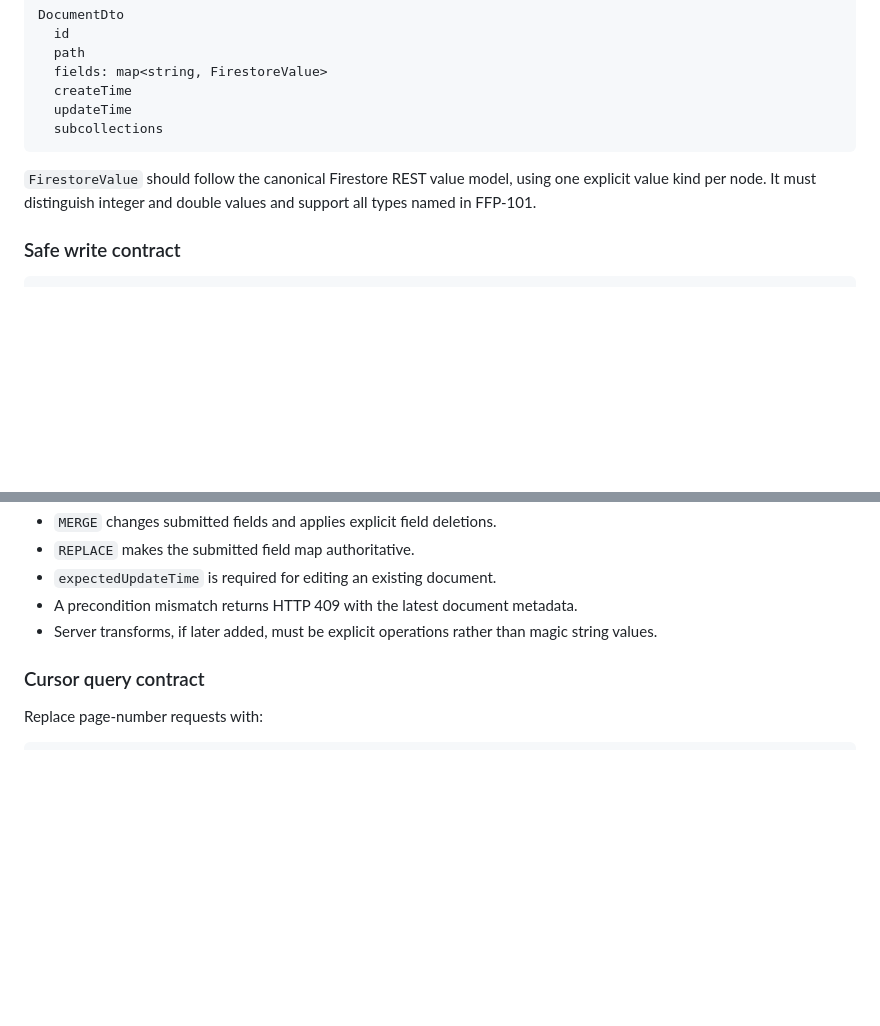
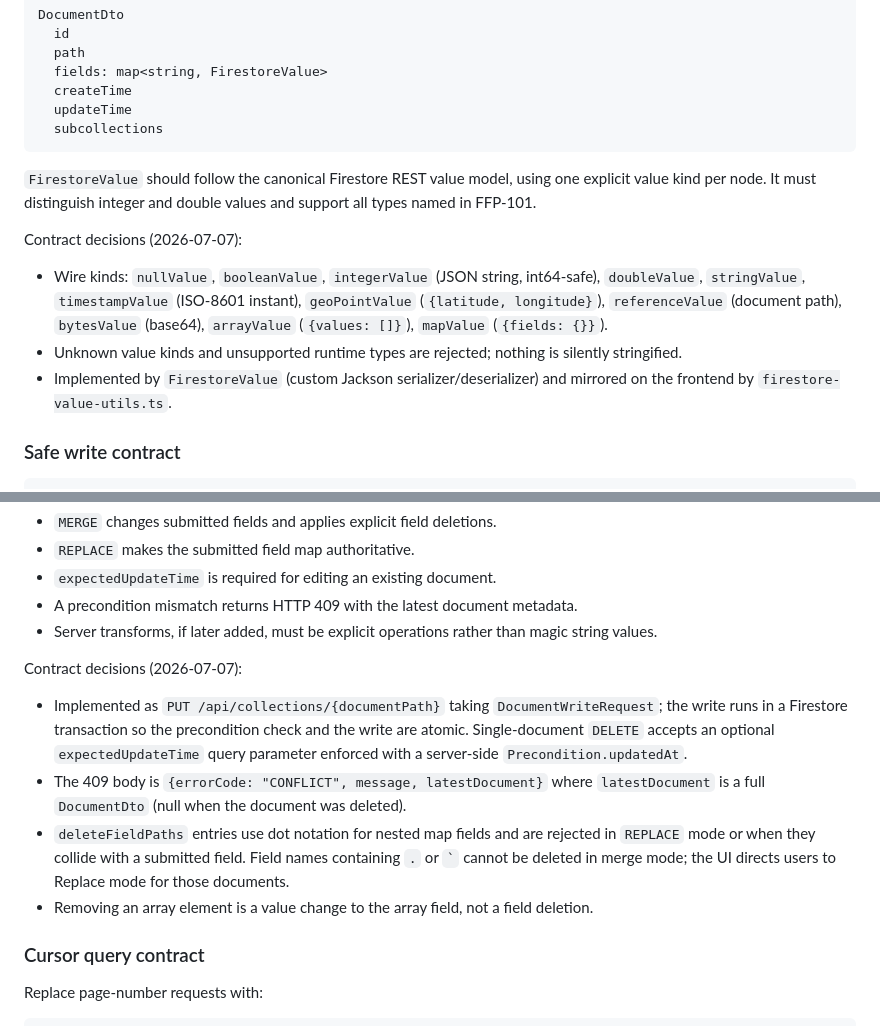
Before and after one commit to ridoykj/a-firestore, a Markdown page: docs/FUTURE_FEATURE_PLAN.md, 2 parts joined by grey strips. Drawn GitHub-style; blank space fills up the shorter version.

````diff
--- a/docs/FUTURE_FEATURE_PLAN.md
+++ b/docs/FUTURE_FEATURE_PLAN.md
@@ -168,6 +182,12 @@ DocumentDto
 
 `FirestoreValue` should follow the canonical Firestore REST value model, using one explicit value kind per node. It must distinguish integer and double values and support all types named in FFP-101.
 
+Contract decisions (2026-07-07):
+
+- Wire kinds: `nullValue`, `booleanValue`, `integerValue` (JSON string, int64-safe), `doubleValue`, `stringValue`, `timestampValue` (ISO-8601 instant), `geoPointValue` (`{latitude, longitude}`), `referenceValue` (document path), `bytesValue` (base64), `arrayValue` (`{values: []}`), `mapValue` (`{fields: {}}`).
+- Unknown value kinds and unsupported runtime types are rejected; nothing is silently stringified.
+- Implemented by `FirestoreValue` (custom Jackson serializer/deserializer) and mirrored on the frontend by `firestore-value-utils.ts`.
+
 ### Safe write contract
 
 ```text
@@ -185,6 +205,13 @@ Rules:
 - `expectedUpdateTime` is required for editing an existing document.
 - A precondition mismatch returns HTTP 409 with the latest document metadata.
 - Server transforms, if later added, must be explicit operations rather than magic string values.
+
+Contract decisions (2026-07-07):
+
+- Implemented as `PUT /api/collections/{documentPath}` taking `DocumentWriteRequest`; the write runs in a Firestore transaction so the precondition check and the write are atomic. Single-document `DELETE` accepts an optional `expectedUpdateTime` query parameter enforced with a server-side `Precondition.updatedAt`.
+- The 409 body is `{errorCode: "CONFLICT", message, latestDocument}` where `latestDocument` is a full `DocumentDto` (null when the document was deleted).
+- `deleteFieldPaths` entries use dot notation for nested map fields and are rejected in `REPLACE` mode or when they collide with a submitted field. Field names containing `.` or `` ` `` cannot be deleted in merge mode; the UI directs users to Replace mode for those documents.
+- Removing an array element is a value change to the array field, not a field deletion.
 
 ### Cursor query contract
 
````
Also changed, not shown: other parts of docs/FUTURE_FEATURE_PLAN.md (+37 -17 lines), docs/TEST_INFRASTRUCTURE.md (+1 -1 lines).
